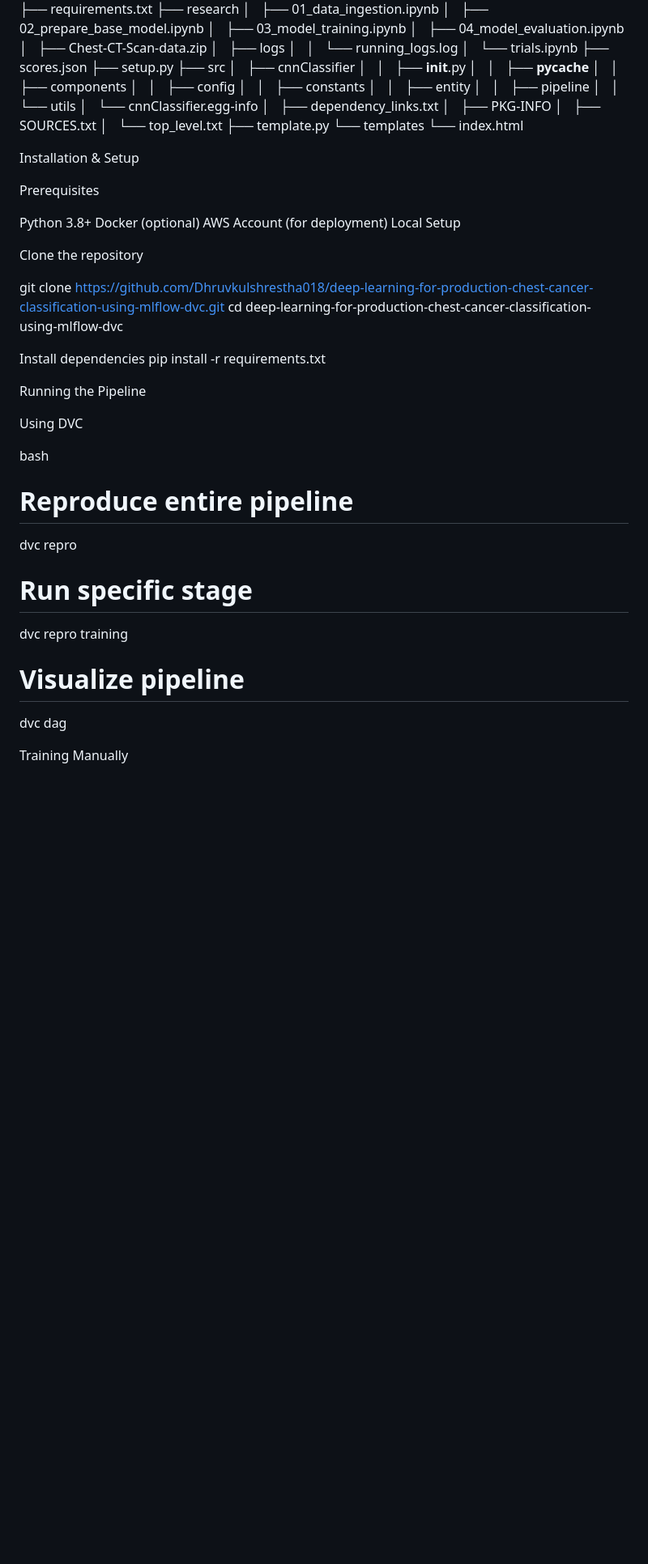
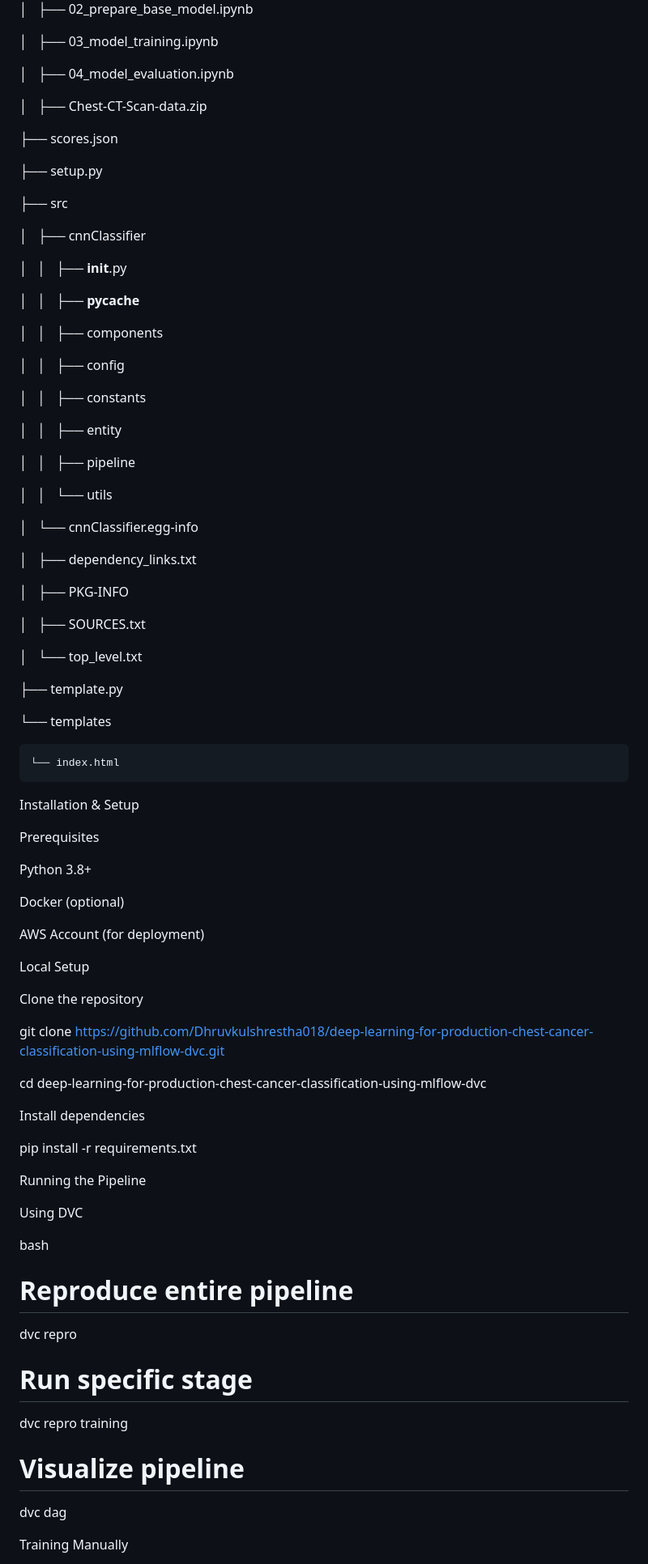
Before and after one commit to Dhruvkulshrestha018/deep-learning-for-production-chest-cancer-classification-using-mlflow-dvc, a Markdown page: README.md, the part around one of its changes. Shown at 81% size. Rendered like a GitHub page; blank space fills up the shorter version.

```diff
--- a/README.md
+++ b/README.md
@@ -72,46 +98,73 @@ Project Structure
 │   ├── 02_prepare_base_model.ipynb
+
 │   ├── 03_model_training.ipynb
+
 │   ├── 04_model_evaluation.ipynb
+
 │   ├── Chest-CT-Scan-data.zip
-│   ├── logs
-│   │   └── running_logs.log
-│   └── trials.ipynb
+
 ├── scores.json
+
 ├── setup.py
+
 ├── src
+
 │   ├── cnnClassifier
+
 │   │   ├── __init__.py
+
 │   │   ├── __pycache__
+
 │   │   ├── components
+
 │   │   ├── config
+
 │   │   ├── constants
+
 │   │   ├── entity
+
 │   │   ├── pipeline
+
 │   │   └── utils
+
 │   └── cnnClassifier.egg-info
+
 │       ├── dependency_links.txt
+
 │       ├── PKG-INFO
+
 │       ├── SOURCES.txt
+
 │       └── top_level.txt
+
 ├── template.py
+
 └── templates
+
     └── index.html
+
 
 Installation & Setup
 
 Prerequisites
 
 Python 3.8+
+
 Docker (optional)
+
 AWS Account (for deployment)
+
 Local Setup
+
 
 Clone the repository
 
 git clone https://github.com/Dhruvkulshrestha018/deep-learning-for-production-chest-cancer-classification-using-mlflow-dvc.git
+
 cd deep-learning-for-production-chest-cancer-classification-using-mlflow-dvc
 
 Install dependencies
+
 pip install -r requirements.txt
 
 Running the Pipeline
@@ -119,13 +172,17 @@ Running the Pipeline
 Using DVC
 
 bash
+
 # Reproduce entire pipeline
+
 dvc repro
 
 # Run specific stage
+
 dvc repro training
 
 # Visualize pipeline
+
 dvc dag
 
 Training Manually
```
Also changed, not shown: other parts of README.md (+92 -32 lines).
